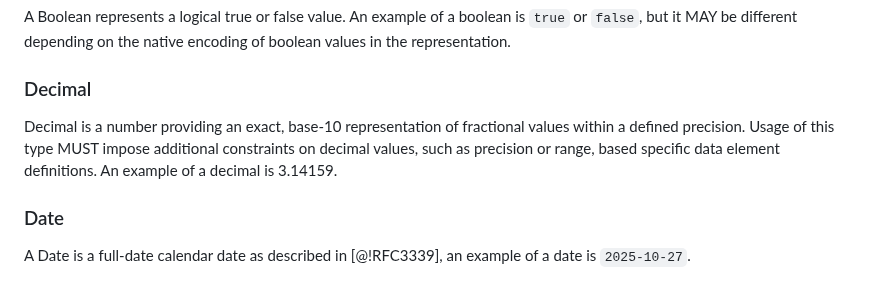
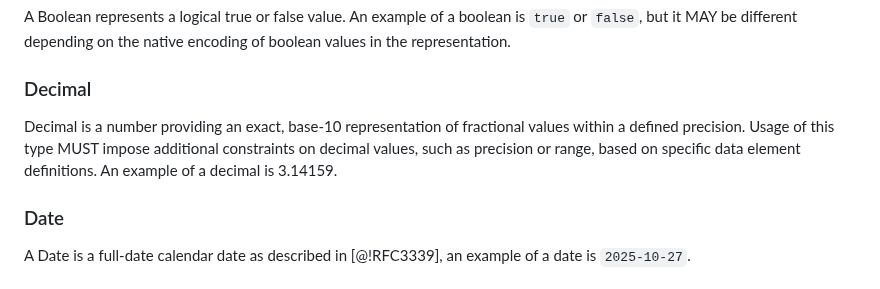
Before and after one commit to pawel-kow/draft-kowalik-rpp-data-objects, a Markdown page: src/draft-kowalik-rpp-data-objects.md, the part around the change. GitHub-like rendering.

Commit message:
Apply suggestion from @pawel-kow

```diff
--- a/src/draft-kowalik-rpp-data-objects.md
+++ b/src/draft-kowalik-rpp-data-objects.md
@@ -73,7 +73,7 @@ A Boolean represents a logical true or false value. An example of a boolean is `
 
 ### Decimal
 
- Decimal is a number providing an exact, base-10 representation of fractional values within a defined precision. Usage of this type MUST impose additional constraints on decimal values, such as precision or range, based specific data element definitions. An example of a decimal is 3.14159.
+ Decimal is a number providing an exact, base-10 representation of fractional values within a defined precision. Usage of this type MUST impose additional constraints on decimal values, such as precision or range, based on specific data element definitions. An example of a decimal is 3.14159.
 
 ### Date
 
```
